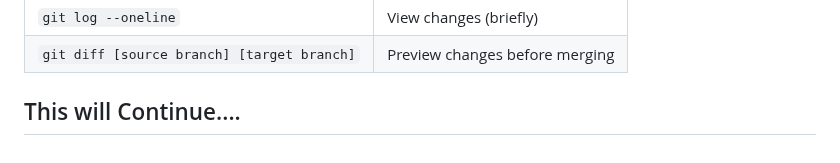
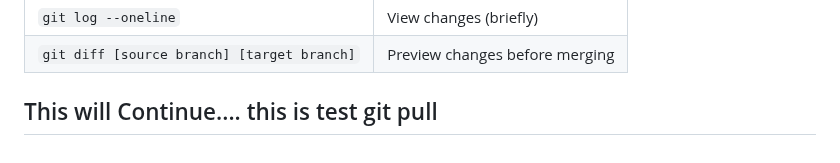
Before and after one commit to momenbd/devops-demo, a Markdown page: README.md, the part around the change. GitHub-like rendering.

```diff
--- a/README.md
+++ b/README.md
@@ -67,4 +67,4 @@ Git Commands
 
 
 
-## This will Continue....
+## This will Continue.... this is test git pull
```
